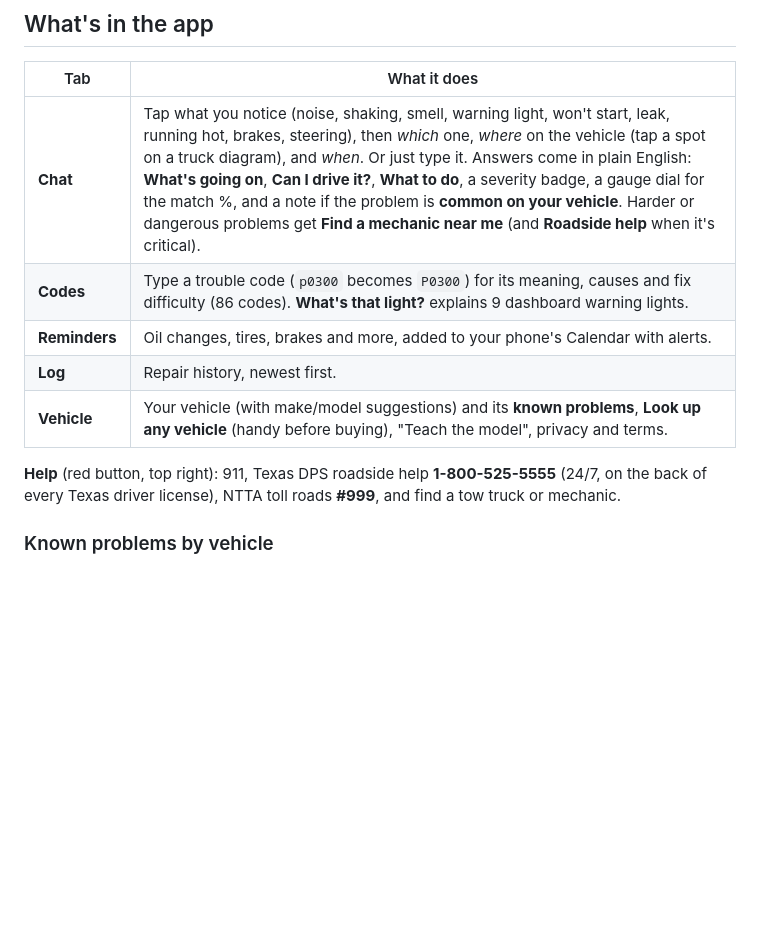
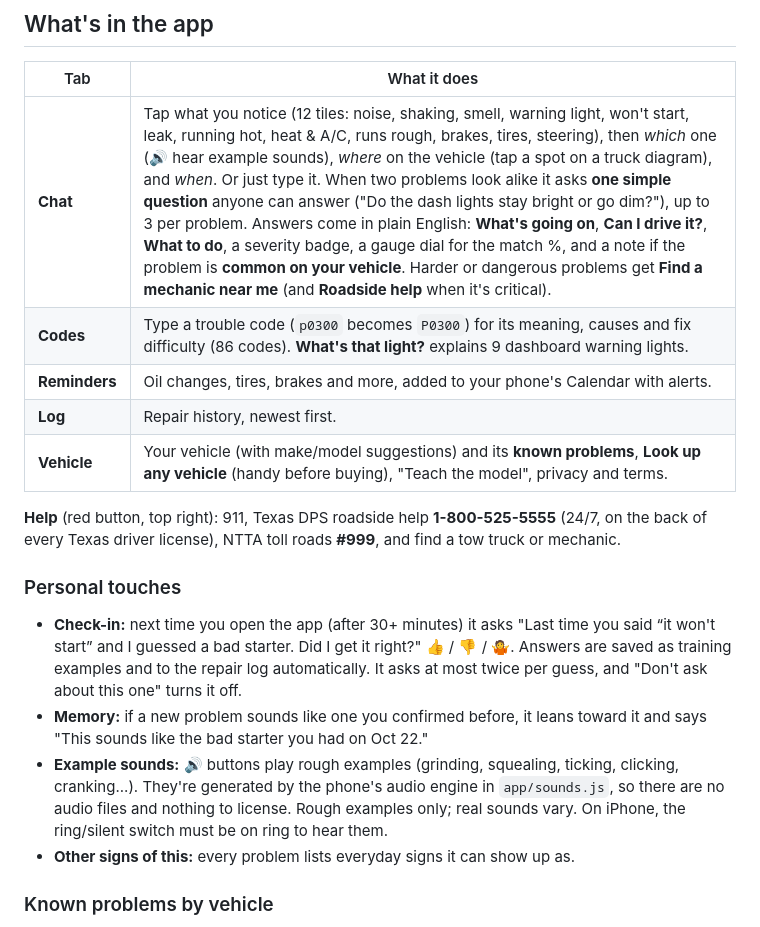
Before and after one commit to Caylor-Made-Technologies/car-doctor, a Markdown page: README.md, the part around one of its changes. Rendered like a GitHub page; blank space fills up the shorter version.

```diff
--- a/README.md
+++ b/README.md
@@ -10,13 +10,19 @@ A phone app that helps figure out what's wrong with a car or truck. Type what yo
 
 | Tab | What it does |
 |---|---|
-| **Chat** | Tap what you notice (noise, shaking, smell, warning light, won't start, leak, running hot, brakes, steering), then *which* one, *where* on the vehicle (tap a spot on a truck diagram), and *when*. Or just type it. Answers come in plain English: **What's going on**, **Can I drive it?**, **What to do**, a severity badge, a gauge dial for the match %, and a note if the problem is **common on your vehicle**. Harder or dangerous problems get **Find a mechanic near me** (and **Roadside help** when it's critical). |
+| **Chat** | Tap what you notice (12 tiles: noise, shaking, smell, warning light, won't start, leak, running hot, heat & A/C, runs rough, brakes, tires, steering), then *which* one (🔊 hear example sounds), *where* on the vehicle (tap a spot on a truck diagram), and *when*. Or just type it. When two problems look alike it asks **one simple question** anyone can answer ("Do the dash lights stay bright or go dim?"), up to 3 per problem. Answers come in plain English: **What's going on**, **Can I drive it?**, **What to do**, a severity badge, a gauge dial for the match %, and a note if the problem is **common on your vehicle**. Harder or dangerous problems get **Find a mechanic near me** (and **Roadside help** when it's critical). |
 | **Codes** | Type a trouble code (`p0300` becomes `P0300`) for its meaning, causes and fix difficulty (86 codes). **What's that light?** explains 9 dashboard warning lights. |
 | **Reminders** | Oil changes, tires, brakes and more, added to your phone's Calendar with alerts. |
 | **Log** | Repair history, newest first. |
 | **Vehicle** | Your vehicle (with make/model suggestions) and its **known problems**, **Look up any vehicle** (handy before buying), "Teach the model", privacy and terms. |
 
 **Help** (red button, top right): 911, Texas DPS roadside help **1-800-525-5555** (24/7, on the back of every Texas driver license), NTTA toll roads **#999**, and find a tow truck or mechanic.
+
+### Personal touches
+- **Check-in:** next time you open the app (after 30+ minutes) it asks "Last time you said “it won't start” and I guessed a bad starter. Did I get it right?" 👍 / 👎 / 🤷. Answers are saved as training examples and to the repair log automatically. It asks at most twice per guess, and "Don't ask about this one" turns it off.
+- **Memory:** if a new problem sounds like one you confirmed before, it leans toward it and says "This sounds like the bad starter you had on Oct 22."
+- **Example sounds:** 🔊 buttons play rough examples (grinding, squealing, ticking, clicking, cranking...). They're generated by the phone's audio engine in `app/sounds.js`, so there are no audio files and nothing to license. Rough examples only; real sounds vary. On iPhone, the ring/silent switch must be on ring to hear them.
+- **Other signs of this:** every problem lists everyday signs it can show up as.
 
 ### Known problems by vehicle
 `model/build_vehicles.py` builds `app/vehicles.json`: 36 makes and 392 common models (2000 and newer) to pick from, with 179 commonly reported problems across 199 models (signs + what to do in plain words). Problems tied to a specific engine only show if your saved engine matches. Your vehicle's known problems also get a small extra score in the diagnosis. These are widely reported problems, not a promise your vehicle has them.
```
Also changed, not shown: other parts of README.md (+13 -7 lines).
